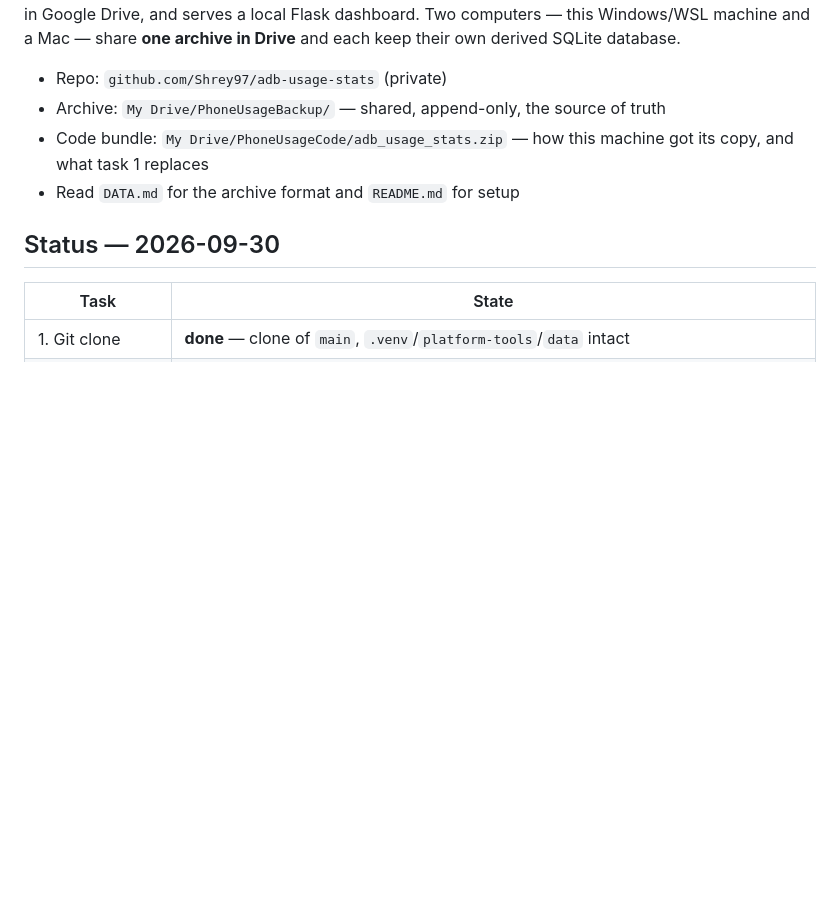
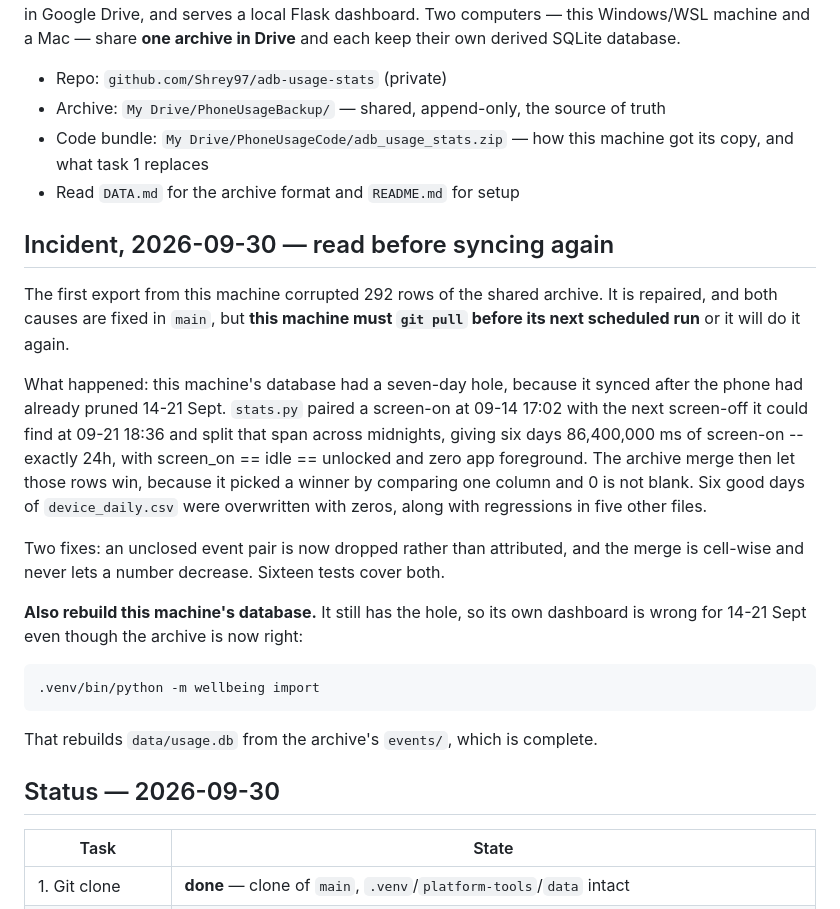
Before and after one commit to halfkelly/android-usage-stats-native, a Markdown page: WINDOWS.md, the part around the change. GitHub-like rendering; blank space fills up the shorter version.

Commit message:
WINDOWS.md: record the corruption incident and the required pull
Co-Authored-By: Claude Opus 5 (1M context) <noreply@anthropic.com>
Claude-Session: https://claude.ai/code/session_017yPiPkqaP88XNVr7bTaHSB

```diff
--- a/WINDOWS.md
+++ b/WINDOWS.md
@@ -16,6 +16,31 @@ and each keep their own derived SQLite database.
 - Code bundle: `My Drive/PhoneUsageCode/adb_usage_stats.zip` — how this machine
   got its copy, and what task 1 replaces
 - Read `DATA.md` for the archive format and `README.md` for setup
+
+## Incident, 2026-09-30 — read before syncing again
+
+The first export from this machine corrupted 292 rows of the shared archive. It
+is repaired, and both causes are fixed in `main`, but **this machine must
+`git pull` before its next scheduled run** or it will do it again.
+
+What happened: this machine's database had a seven-day hole, because it synced
+after the phone had already pruned 14-21 Sept. `stats.py` paired a screen-on at
+09-14 17:02 with the next screen-off it could find at 09-21 18:36 and split that
+span across midnights, giving six days 86,400,000 ms of screen-on -- exactly 24h,
+with screen_on == idle == unlocked and zero app foreground. The archive merge
+then let those rows win, because it picked a winner by comparing one column and
+0 is not blank. Six good days of `device_daily.csv` were overwritten with zeros,
+along with regressions in five other files.
+
+Two fixes: an unclosed event pair is now dropped rather than attributed, and the
+merge is cell-wise and never lets a number decrease. Sixteen tests cover both.
+
+**Also rebuild this machine's database.** It still has the hole, so its own
+dashboard is wrong for 14-21 Sept even though the archive is now right:
+
+    .venv/bin/python -m wellbeing import
+
+That rebuilds `data/usage.db` from the archive's `events/`, which is complete.
 
 ## Status — 2026-09-30
 
```
